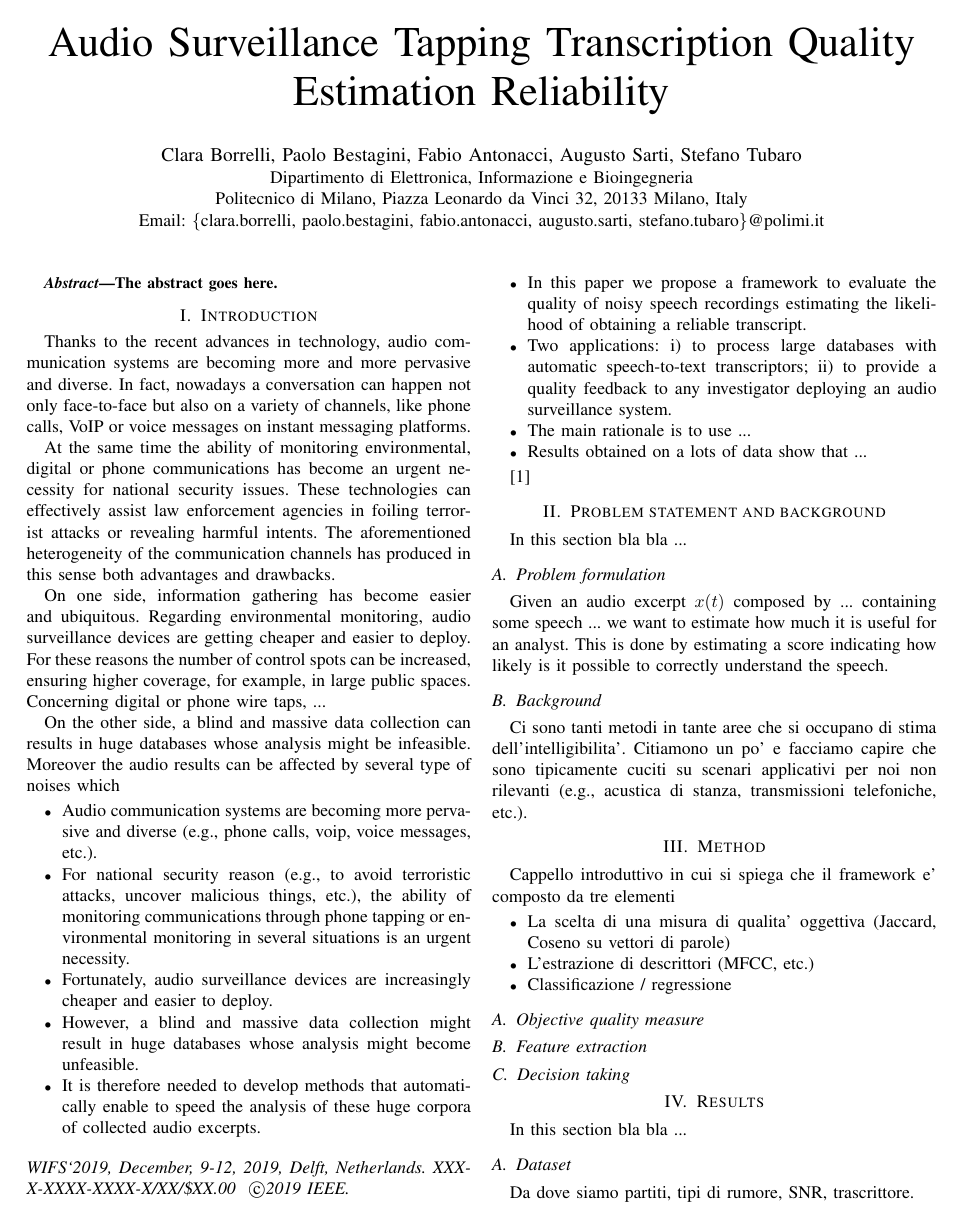
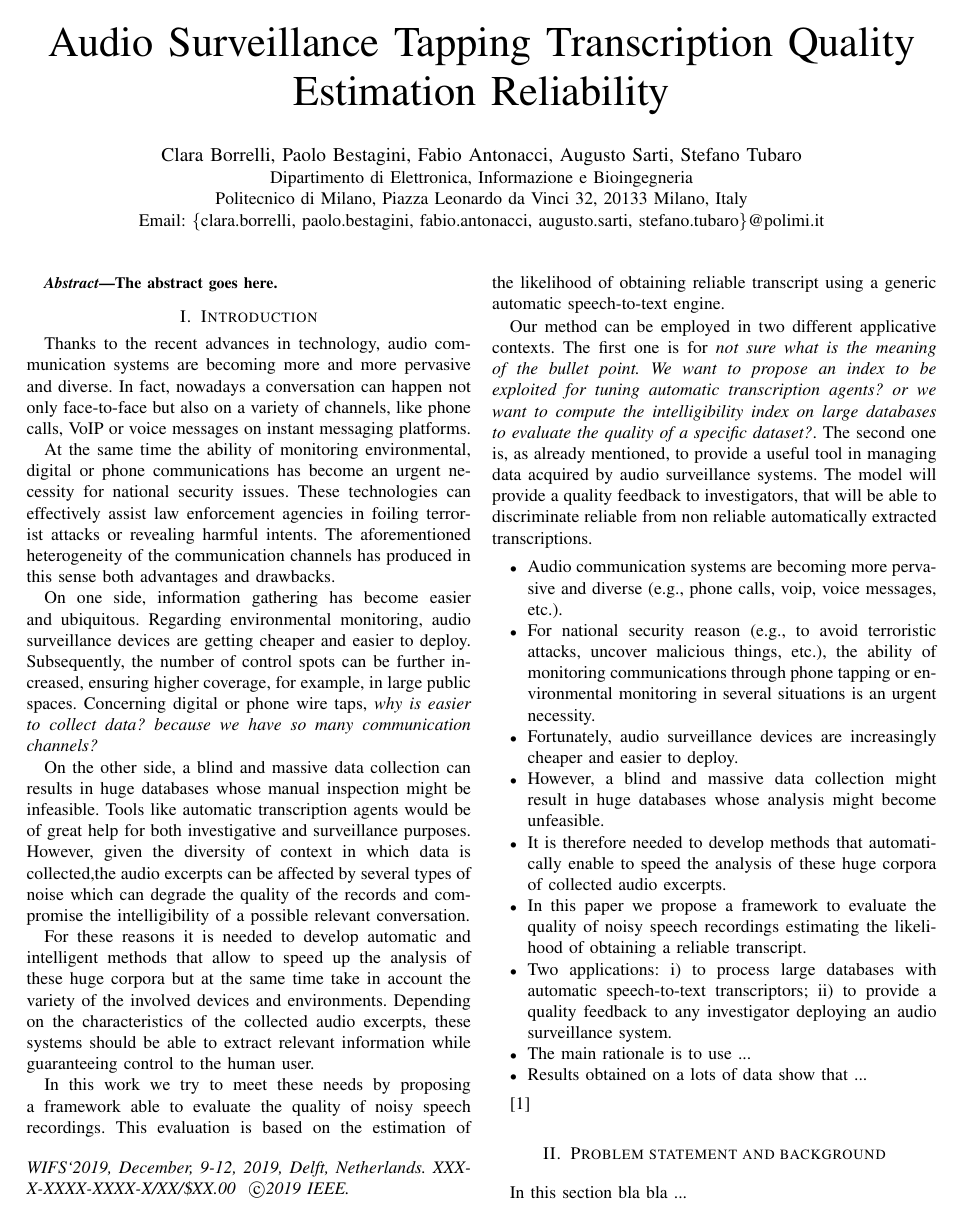
Before and after one commit to polimi-ispl/speech_intelligibility_estimation, a LaTeX paper (paper/main.tex, which reads paper/intro.tex): page 1 of 2. The pictures show the PDF file paper/main.pdf that the author committed with the source; the source files are stored in an older character set and shown here as Unicode.

Commit message:
Intro Update

```diff
--- a/paper/intro.tex
+++ b/paper/intro.tex
@@ -5,14 +5,26 @@
 At the same time the ability of monitoring environmental, digital or phone communications has become an urgent necessity for national security issues. These technologies can effectively assist law enforcement agencies in foiling terrorist attacks or revealing harmful intents. The aforementioned heterogeneity of the communication channels has produced in this sense both advantages and drawbacks.
 
 
-On one side, information gathering has become easier and ubiquitous. Regarding environmental monitoring, audio surveillance devices are getting cheaper and easier to deploy. Subsequently, the number of control spots can be further increased, ensuring higher coverage, for example, in large public spaces. Concerning digital or phone wire taps, ...
+On one side, information gathering has become easier and ubiquitous. Regarding environmental monitoring, audio surveillance devices are getting cheaper and easier to deploy. Subsequently, the number of control spots can be further increased, ensuring higher coverage, for example, in large public spaces. Concerning digital or phone wire taps, \textit{why is easier to collect data? because we have so many communication channels? }
 
 
-On the other side, a blind and massive data collection can results in huge databases whose manual inspection might be infeasible. Moreover the audio results can be affected by several types of noisy which can degrade the quality of the records and compromise the intelligibility of the conversation.
+On the other side, a blind and massive data collection can results in huge databases whose manual inspection might be infeasible. Tools like automatic transcription agents would be of great help for both investigative and surveillance purposes. However, given the diversity of context in which data is collected,the audio excerpts can be affected by several types of noise which can degrade the quality of the records and compromise the intelligibility of a possible relevant conversation.
 
 
-For these reasons it is needed to develop automatic and intelligent methods that allow to speed up the analysis of these huge corpora but at the same time take in account the variety of the involved devices and environments. Depending on the characteristics of the audio excerpts, these systems should be able to extract relevant information while guaranteeing control to the human user.
+For these reasons it is needed to develop automatic and intelligent methods that allow to speed up the analysis of these huge corpora but at the same time take in account the variety of the involved devices and environments. Depending on the characteristics of the collected audio excerpts, these systems should be able to extract relevant information while guaranteeing control to the human user.
 
+
+In this work we try to meet these needs by proposing a framework able to evaluate the quality of noisy speech recordings. Given the specified context, this evaluation is based on the estimation of the likelihood of obtaining reliable transcript using a generic automatic speech-to-text engine.
+
+
+Our method can be employed in two different applicative contexts. The first one is for \textit{not sure what is the meaning of the bullet point. We want to propose an index to be exploited for tuning automatic transcription agents? or we want to compute the intelligibility index on large databases to evaluate the quality of a specific dataset?}.
+The second one is, as already mentioned, to provide a useful tool in managing data acquired by audio surveillance systems. The model provides a quality feedback to investigators, that will be able to discriminate reliable from non reliable automatically extracted transcriptions.
+
+
+The main rationale is to use a data-driven approach. Our system is composed of two main blocks. In the first one, a suitable set of features is extracted from the original audio signal. This features provide a numerical description of the fundamental characteristics of the signal analysed. Then, both a regressor and a classificator are designed and trained to predict the quality level (or a discrete label) of noisy speech audio signal.
+
+
+The implemented model has been tested on a large dataset of transcribed speech signal augmented with several type of noises. The ground truth has been obtained starting from the variation between the original transcription and the transcription of the noisy signal.
 
 \begin{itemize}
 
```
Also changed, not shown: paper/main.tex (+2 -1 lines), paper/main.pdf, 2 other files.
